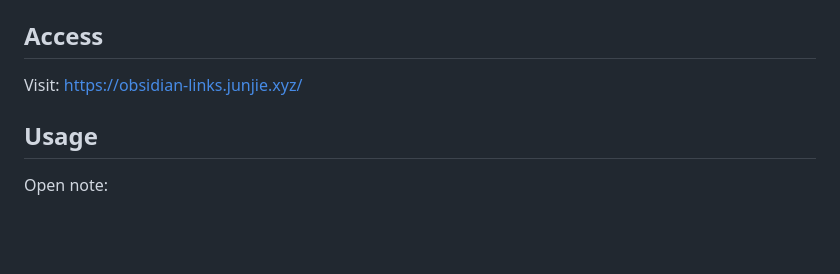
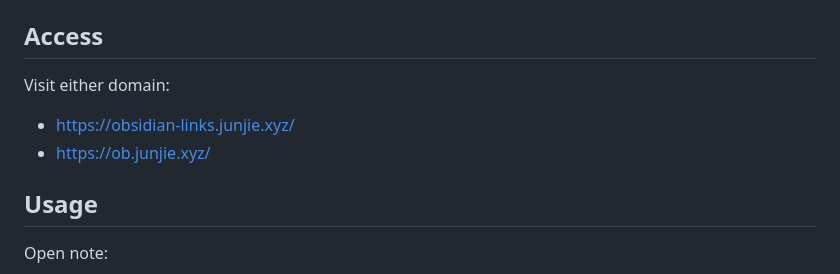
Before and after one commit to junjie-xyz/obsidian-links, a Markdown page: README.md, the part around the change. Rendered like a GitHub page; blank space fills up the shorter version.

Commit message:
Add alternate access domain to README

```diff
--- a/README.md
+++ b/README.md
@@ -4,7 +4,10 @@ A tiny static HTTPS gateway for opening Obsidian notes from Discord, Slack, and
 
 ## Access
 
-Visit: https://obsidian-links.junjie.xyz/
+Visit either domain:
+
+- https://obsidian-links.junjie.xyz/
+- https://ob.junjie.xyz/
 
 ## Usage
 
```
